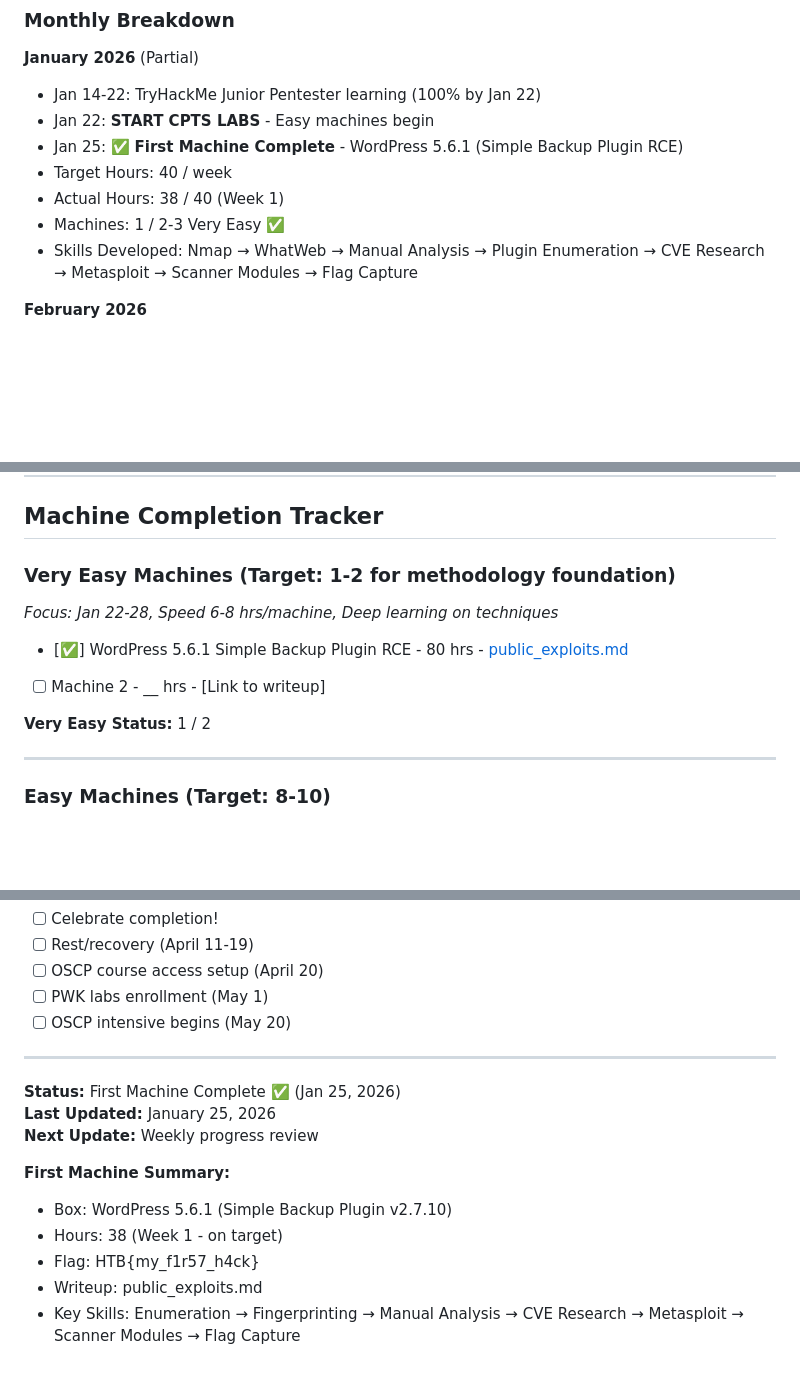
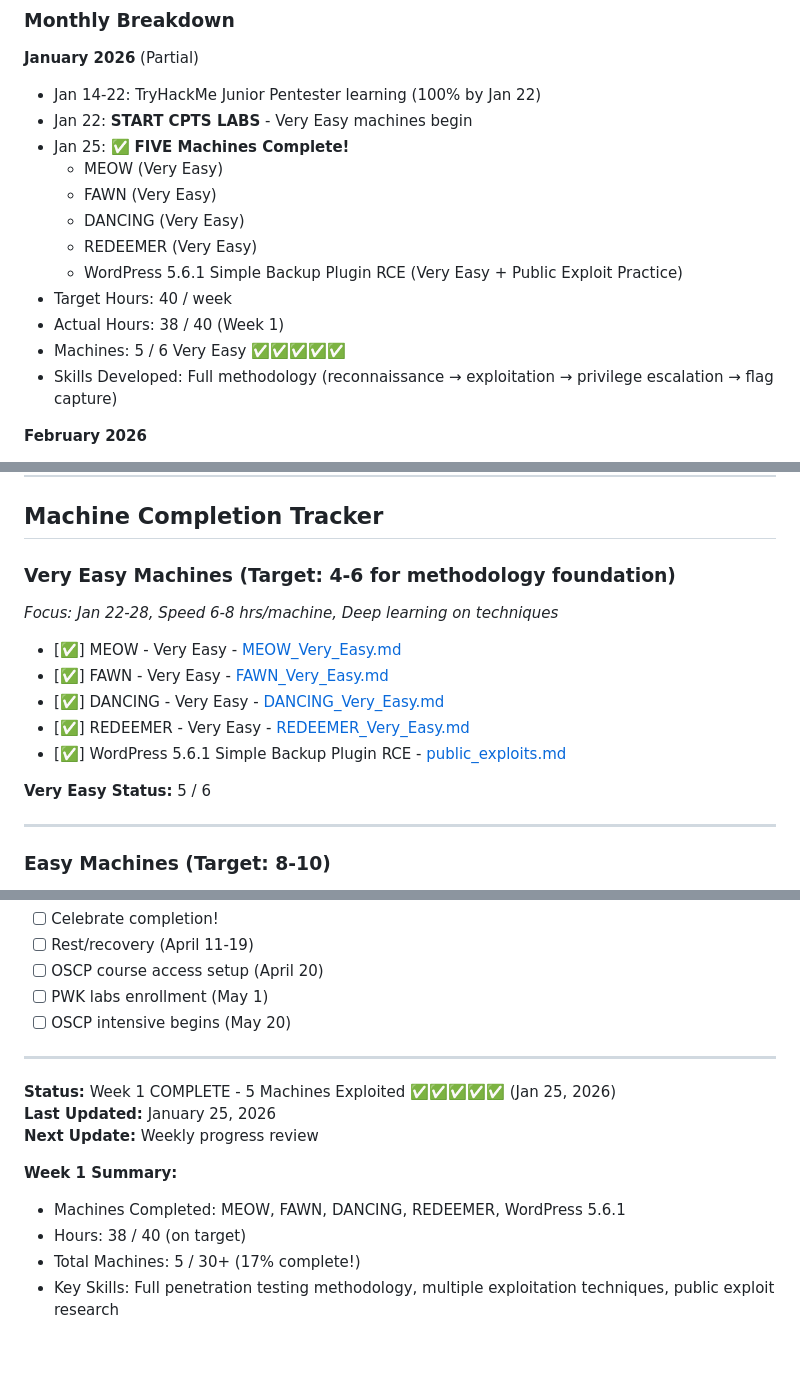
Before and after one commit to adm0146/Offensive-Security-Development, a Markdown page: 05-writeups/HTB/CPTS_PROGRESS.md, 3 parts joined by grey strips. GitHub-like rendering; blank space fills up the shorter version.

```diff
--- a/05-writeups/HTB/CPTS_PROGRESS.md
+++ b/05-writeups/HTB/CPTS_PROGRESS.md
@@ -216,12 +216,17 @@ You're done with hand-holding. Time for real penetration testing on real vulnera
 
 **January 2026** (Partial)
 - Jan 14-22: TryHackMe Junior Pentester learning (100% by Jan 22)
-- Jan 22: **START CPTS LABS** - Easy machines begin
-- Jan 25: ✅ **First Machine Complete** - WordPress 5.6.1 (Simple Backup Plugin RCE)
+- Jan 22: **START CPTS LABS** - Very Easy machines begin
+- Jan 25: ✅ **FIVE Machines Complete!**
+  - MEOW (Very Easy)
+  - FAWN (Very Easy)
+  - DANCING (Very Easy)
+  - REDEEMER (Very Easy)
+  - WordPress 5.6.1 Simple Backup Plugin RCE (Very Easy + Public Exploit Practice)
 - Target Hours: 40 / week
 - Actual Hours: 38 / 40 (Week 1)
-- Machines: 1 / 2-3 Very Easy ✅
-- Skills Developed: Nmap → WhatWeb → Manual Analysis → Plugin Enumeration → CVE Research → Metasploit → Scanner Modules → Flag Capture
+- Machines: 5 / 6 Very Easy ✅✅✅✅✅
+- Skills Developed: Full methodology (reconnaissance → exploitation → privilege escalation → flag capture)
 
 **February 2026**
 - Target Hours: 160 (40/week × 4 weeks)
@@ -253,13 +258,16 @@ You're done with hand-holding. Time for real penetration testing on real vulnera
 
 ## Machine Completion Tracker
 
-### Very Easy Machines (Target: 1-2 for methodology foundation)
+### Very Easy Machines (Target: 4-6 for methodology foundation)
 *Focus: Jan 22-28, Speed 6-8 hrs/machine, Deep learning on techniques*
 
-- [✅] WordPress 5.6.1 Simple Backup Plugin RCE - 80 hrs - [public_exploits.md](public_exploits.md)
-- [ ] Machine 2 - __ hrs - [Link to writeup]
+- [✅] MEOW - Very Easy - [MEOW_Very_Easy.md](01-EASY/MEOW_Very_Easy.md)
+- [✅] FAWN - Very Easy - [FAWN_Very_Easy.md](01-EASY/FAWN_Very_Easy.md)
+- [✅] DANCING - Very Easy - [DANCING_Very_Easy.md](01-EASY/DANCING_Very_Easy.md)
+- [✅] REDEEMER - Very Easy - [REDEEMER_Very_Easy.md](01-EASY/REDEEMER_Very_Easy.md)
+- [✅] WordPress 5.6.1 Simple Backup Plugin RCE - [public_exploits.md](public_exploits.md)
 
-**Very Easy Status:** 1 / 2
+**Very Easy Status:** 5 / 6
 
 ---
 
@@ -569,13 +577,12 @@ After April 10 exam:
 
 ---
 
-**Status:** First Machine Complete ✅ (Jan 25, 2026)
+**Status:** Week 1 COMPLETE - 5 Machines Exploited ✅✅✅✅✅ (Jan 25, 2026)
 **Last Updated:** January 25, 2026
 **Next Update:** Weekly progress review
 
-**First Machine Summary:**
-- Box: WordPress 5.6.1 (Simple Backup Plugin v2.7.10)
-- Hours: 38 (Week 1 - on target)
-- Flag: HTB{my_f1r57_h4ck}
-- Writeup: public_exploits.md
-- Key Skills: Enumeration → Fingerprinting → Manual Analysis → CVE Research → Metasploit → Scanner Modules → Flag Capture
+**Week 1 Summary:**
+- Machines Completed: MEOW, FAWN, DANCING, REDEEMER, WordPress 5.6.1
+- Hours: 38 / 40 (on target)
+- Total Machines: 5 / 30+ (17% complete!)
+- Key Skills: Full penetration testing methodology, multiple exploitation techniques, public exploit research
```
Also changed, not shown: other parts of 05-writeups/HTB/CPTS_PROGRESS.md (+2 -2 lines), 1 other file.
